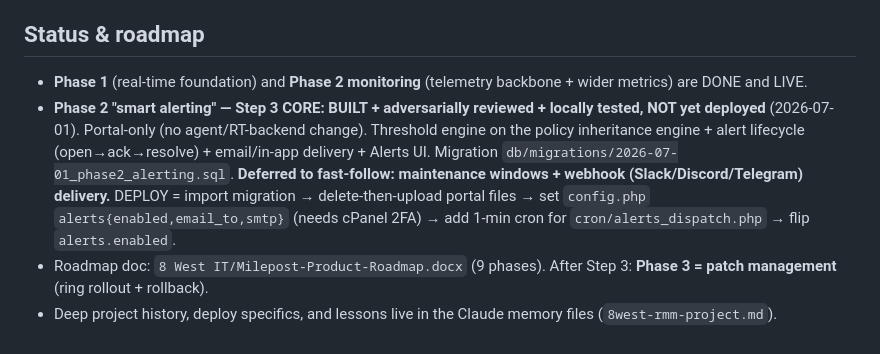
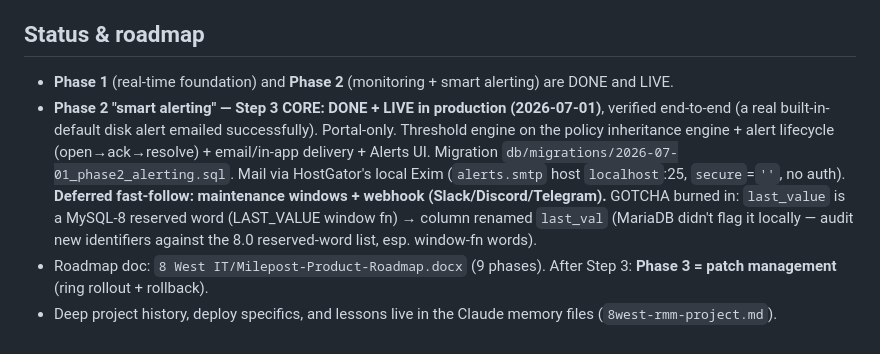
Before and after one commit to Seckcey/8westit_webapp, a Markdown page: CLAUDE.md, the part around the change. GitHub-like rendering.

Commit message:
Docs: mark Phase 2 Step 3 (smart alerting) DONE + LIVE
Deployed and verified end-to-end in production 2026-07-01 (a real built-in
default disk alert emailed successfully via HostGator's local Exim). Records
the last_value -> last_val MySQL-8 reserved-word lesson.

Co-Authored-By: Claude Opus 4.8 <noreply@anthropic.com>

```diff
--- a/CLAUDE.md
+++ b/CLAUDE.md
@@ -86,14 +86,14 @@ Tagline: *"Every endpoint, every mile."* Live in production. **This GitHub repo
 - Commit/push only when asked. End commit messages with a `Co-Authored-By: Claude …` line.
 
 ## Status & roadmap
-- **Phase 1** (real-time foundation) and **Phase 2 monitoring** (telemetry backbone + wider metrics) are DONE and LIVE.
-- **Phase 2 "smart alerting" — Step 3 CORE: BUILT + adversarially reviewed + locally tested, NOT yet deployed**
-  (2026-07-01). Portal-only (no agent/RT-backend change). Threshold engine on the policy inheritance engine +
+- **Phase 1** (real-time foundation) and **Phase 2** (monitoring + smart alerting) are DONE and LIVE.
+- **Phase 2 "smart alerting" — Step 3 CORE: DONE + LIVE in production (2026-07-01)**, verified end-to-end (a real
+  built-in-default disk alert emailed successfully). Portal-only. Threshold engine on the policy inheritance engine +
   alert lifecycle (open→ack→resolve) + email/in-app delivery + Alerts UI. Migration
-  `db/migrations/2026-07-01_phase2_alerting.sql`. **Deferred to fast-follow: maintenance windows + webhook
-  (Slack/Discord/Telegram) delivery.** DEPLOY = import migration → delete-then-upload portal files → set
-  `config.php` `alerts{enabled,email_to,smtp}` (needs cPanel 2FA) → add 1-min cron for `cron/alerts_dispatch.php`
-  → flip `alerts.enabled`.
+  `db/migrations/2026-07-01_phase2_alerting.sql`. Mail via HostGator's local Exim (`alerts.smtp` host `localhost`:25,
+  `secure`=`''`, no auth). **Deferred fast-follow: maintenance windows + webhook (Slack/Discord/Telegram).**
+  GOTCHA burned in: `last_value` is a MySQL-8 reserved word (LAST_VALUE window fn) → column renamed `last_val`
+  (MariaDB didn't flag it locally — audit new identifiers against the 8.0 reserved-word list, esp. window-fn words).
 - Roadmap doc: `8 West IT/Milepost-Product-Roadmap.docx` (9 phases). After Step 3: **Phase 3 = patch management**
   (ring rollout + rollback).
 - Deep project history, deploy specifics, and lessons live in the Claude memory files (`8west-rmm-project.md`).
```
